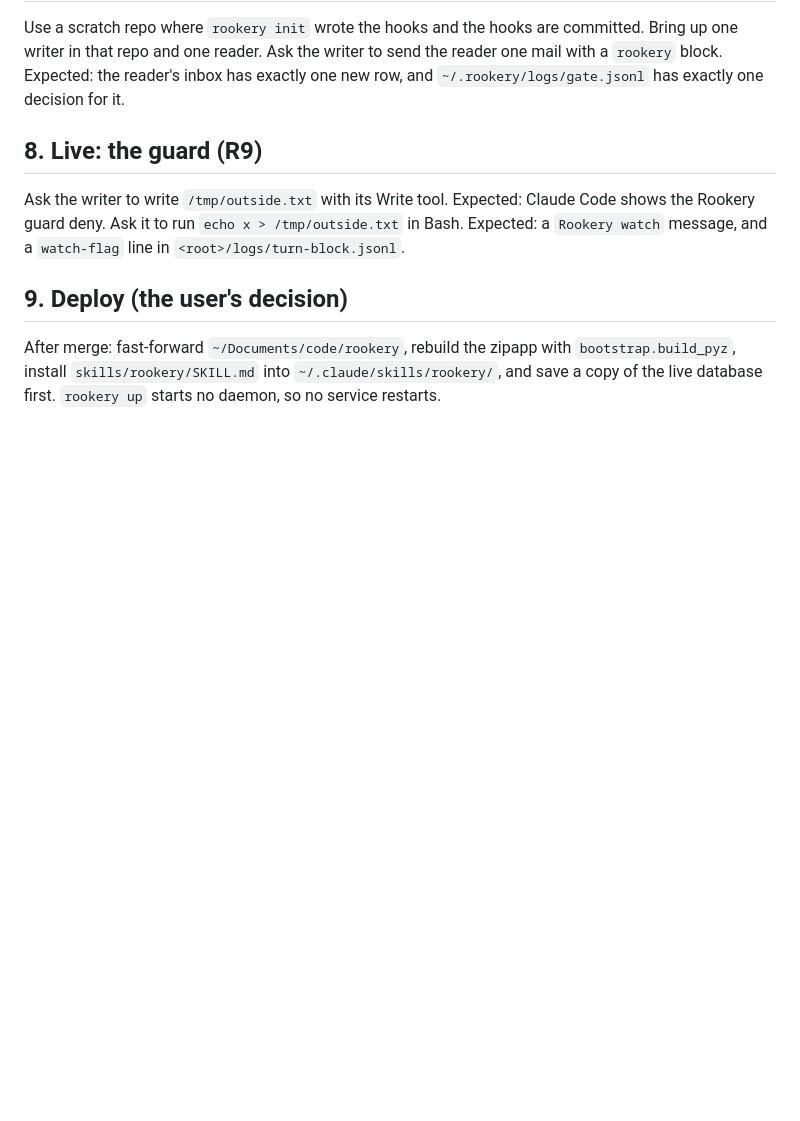
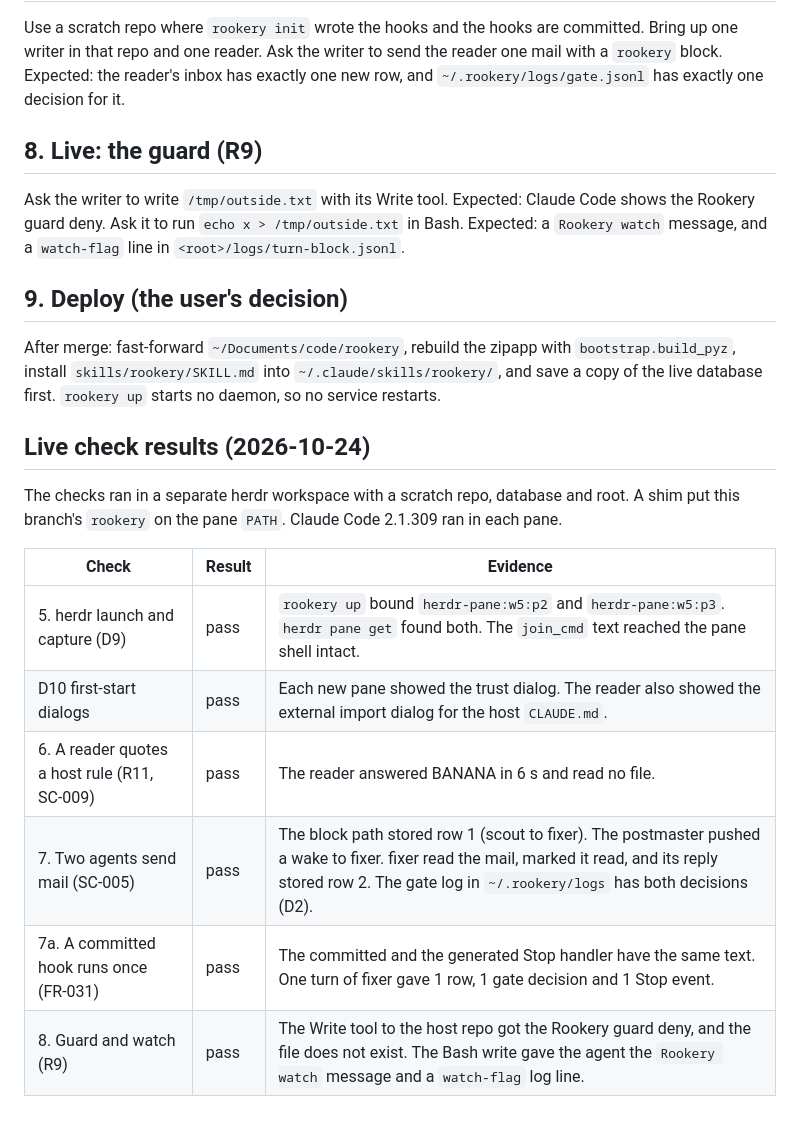
Before and after one commit to gyasis/rookery, a Markdown page: specs/003-rookery-up/quickstart.md, the part around the change. Rendered like a GitHub page; blank space fills up the shorter version.

Commit message:
docs(up): record the live checks - 6 of 6 pass (herdr, dialogs, R11, mail, hook once, guard)
Co-Authored-By: Claude Opus 5.5 <noreply@anthropic.com>

```diff
--- a/specs/003-rookery-up/quickstart.md
+++ b/specs/003-rookery-up/quickstart.md
@@ -97,3 +97,17 @@ deny. Ask it to run `echo x > /tmp/outside.txt` in Bash. Expected: a `Rookery wa
 After merge: fast-forward `~/Documents/code/rookery`, rebuild the zipapp with `bootstrap.build_pyz`, install
 `skills/rookery/SKILL.md` into `~/.claude/skills/rookery/`, and save a copy of the live database first. `rookery up`
 starts no daemon, so no service restarts.
+
+## Live check results (2026-10-24)
+
+The checks ran in a separate herdr workspace with a scratch repo, database and root. A shim put this branch's
+`rookery` on the pane `PATH`. Claude Code 2.1.309 ran in each pane.
+
+| Check | Result | Evidence |
+|---|---|---|
+| 5. herdr launch and capture (D9) | pass | `rookery up` bound `herdr-pane:w5:p2` and `herdr-pane:w5:p3`. `herdr pane get` found both. The `join_cmd` text reached the pane shell intact. |
+| D10 first-start dialogs | pass | Each new pane showed the trust dialog. The reader also showed the external import dialog for the host `CLAUDE.md`. |
+| 6. A reader quotes a host rule (R11, SC-009) | pass | The reader answered BANANA in 6 s and read no file. |
+| 7. Two agents send mail (SC-005) | pass | The block path stored row 1 (scout to fixer). The postmaster pushed a wake to fixer. fixer read the mail, marked it read, and its reply stored row 2. The gate log in `~/.rookery/logs` has both decisions (D2). |
+| 7a. A committed hook runs once (FR-031) | pass | The committed and the generated Stop handler have the same text. One turn of fixer gave 1 row, 1 gate decision and 1 Stop event. |
+| 8. Guard and watch (R9) | pass | The Write tool to the host repo got the Rookery guard deny, and the file does not exist. The Bash write gave the agent the `Rookery watch` message and a `watch-flag` log line. |
```
